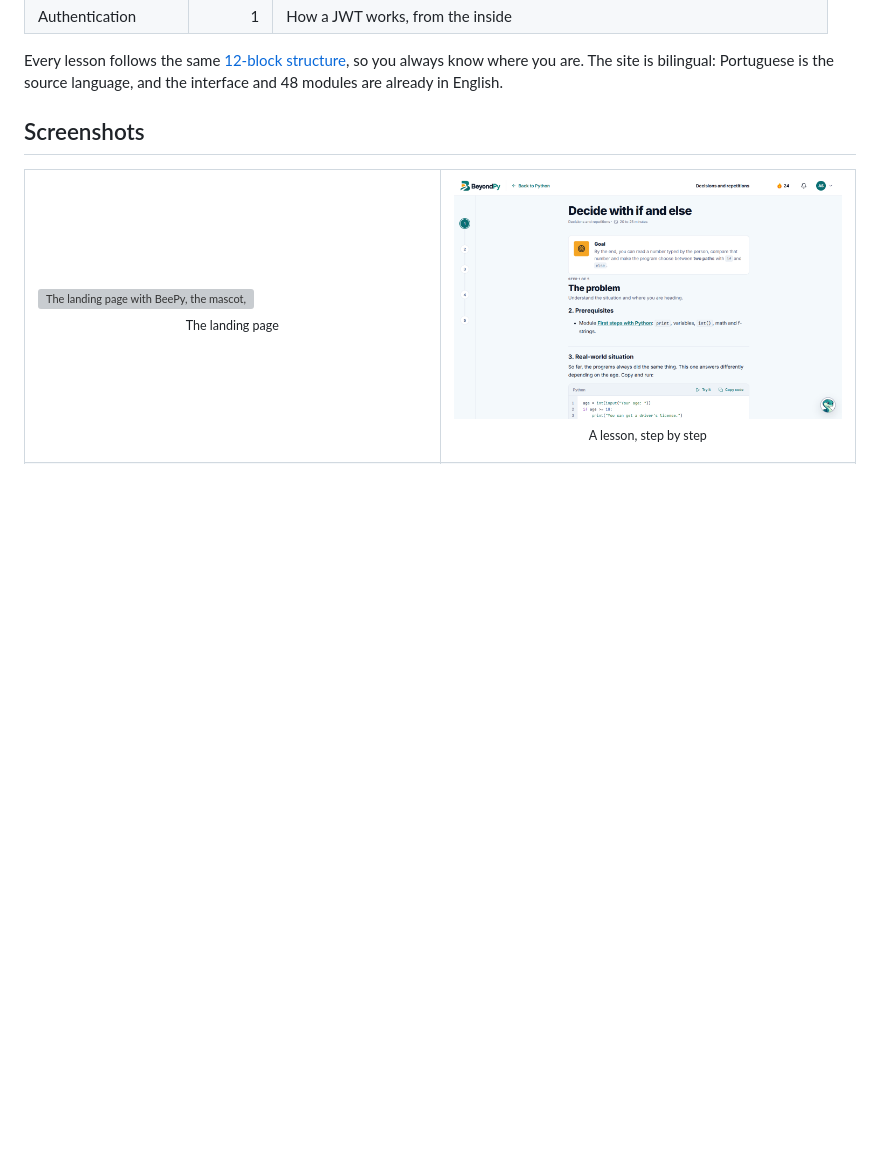
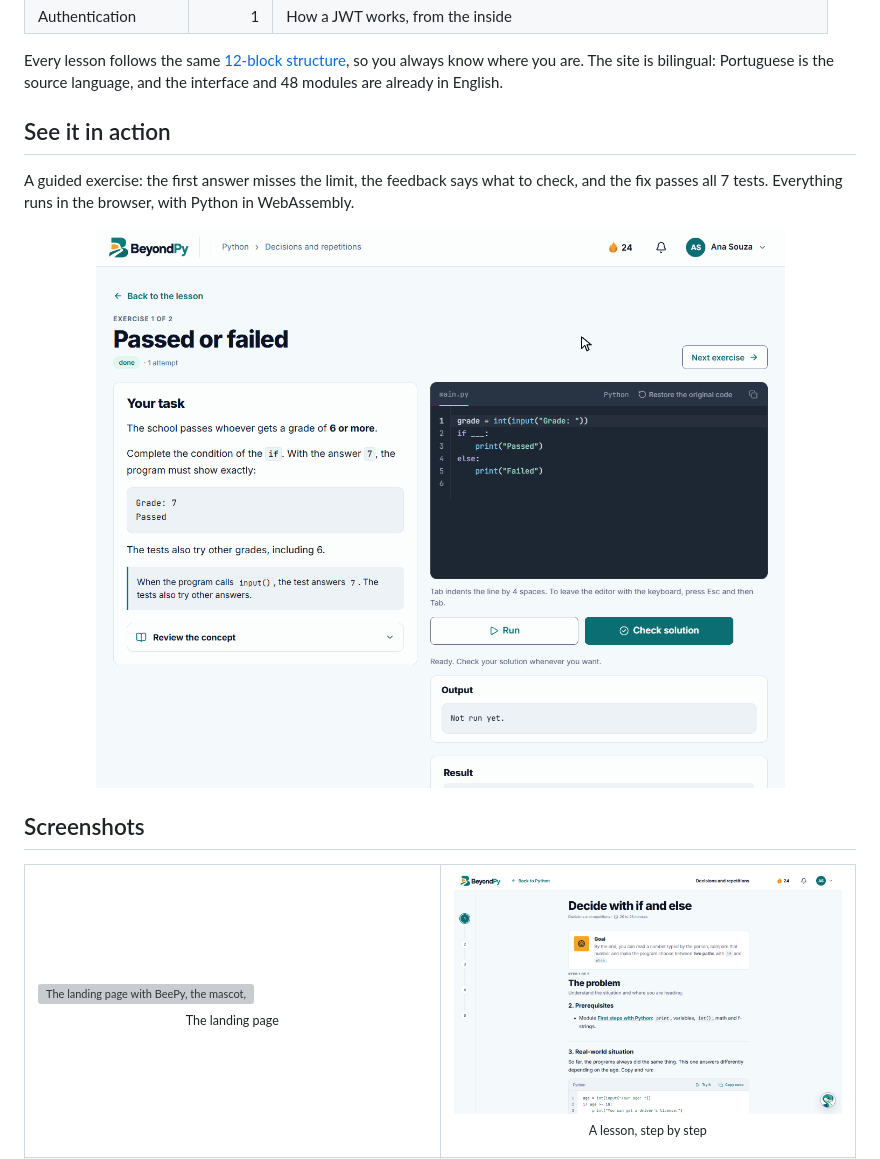
Before and after one commit to ilucasoliveira/beyondpy-showcase, a Markdown page: README.md, the part around the change. Rendered like a GitHub page; pictures changed too: images/solve-exercise-light.gif (added); blank space fills up the shorter version; grey boxes are pictures that could not be loaded.

Commit message:
docs: add a GIF of solving a Python exercise
Co-Authored-By: Claude Opus 5.5 <noreply@anthropic.com>
Claude-Session: https://claude.ai/code/session_01TLMx4Tq45iNCKt2DLf6Wrp

```diff
--- a/README.md
+++ b/README.md
@@ -79,6 +79,18 @@ Most people who start learning to code stop at one of two moments: when they **b
 Every lesson follows the same [12-block structure](docs/pedagogy.md#the-12-blocks), so you always know
 where you are. The site is bilingual: Portuguese is the source language, and the interface and 48
 modules are already in English.
+
+## See it in action
+
+A guided exercise: the first answer misses the limit, the feedback says what to check, and the fix
+passes all 7 tests. Everything runs in the browser, with Python in WebAssembly.
+
+<p align="center">
+  <picture>
+    <source media="(prefers-color-scheme: dark)" srcset="images/solve-exercise-dark.gif">
+    <img src="images/solve-exercise-light.gif" alt="Solving a Python exercise: grade > 6 fails the test for grade 6, the feedback says to check the sign, and grade >= 6 passes all 7 tests" width="900">
+  </picture>
+</p>
 
 ## Screenshots
 
```
Also changed, not shown: images/solve-exercise-dark.gif (added).
